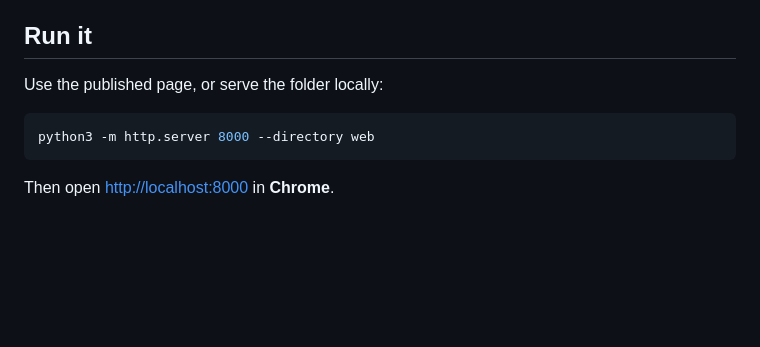
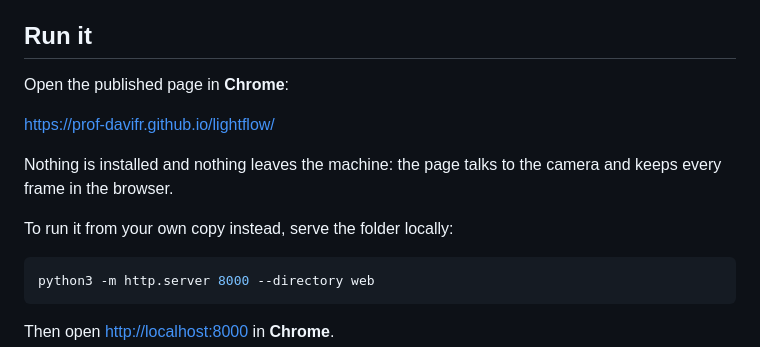
Before and after one commit to prof-davifr/lightflow, a Markdown page: README.md, the part around the change. Drawn GitHub-style; blank space fills up the shorter version.

Commit message:
README: aponta a pagina publicada e diz que nada sai da maquina

````diff
--- a/README.md
+++ b/README.md
@@ -10,7 +10,14 @@ folder of static files.
 
 ## Run it
 
-Use the published page, or serve the folder locally:
+Open the published page in **Chrome**:
+
+<https://prof-davifr.github.io/lightflow/>
+
+Nothing is installed and nothing leaves the machine: the page talks to the
+camera and keeps every frame in the browser.
+
+To run it from your own copy instead, serve the folder locally:
 
 ```bash
 python3 -m http.server 8000 --directory web
````
